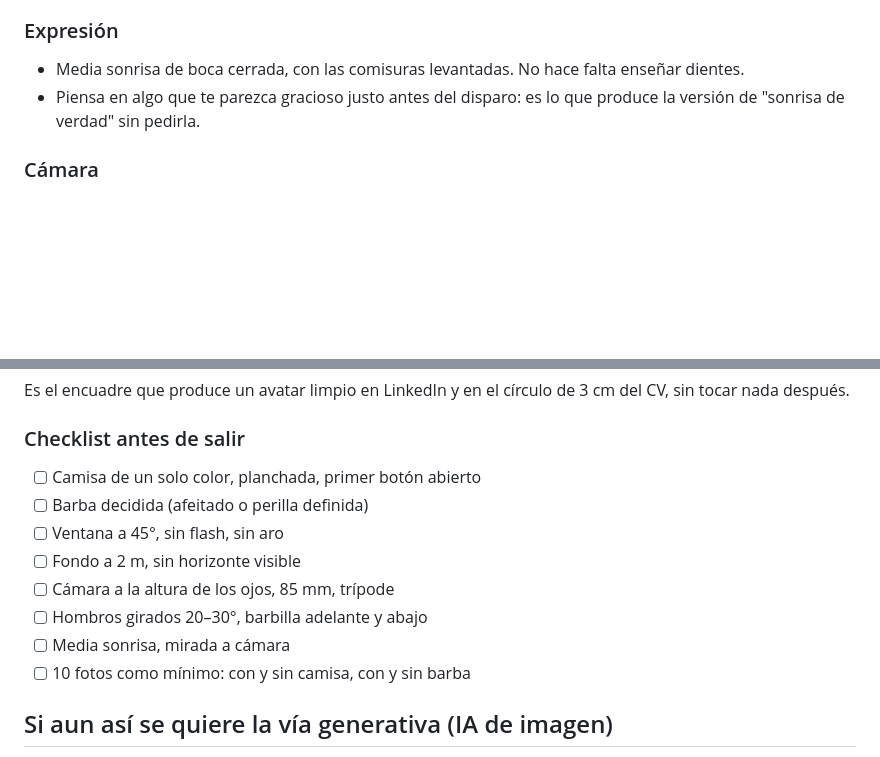
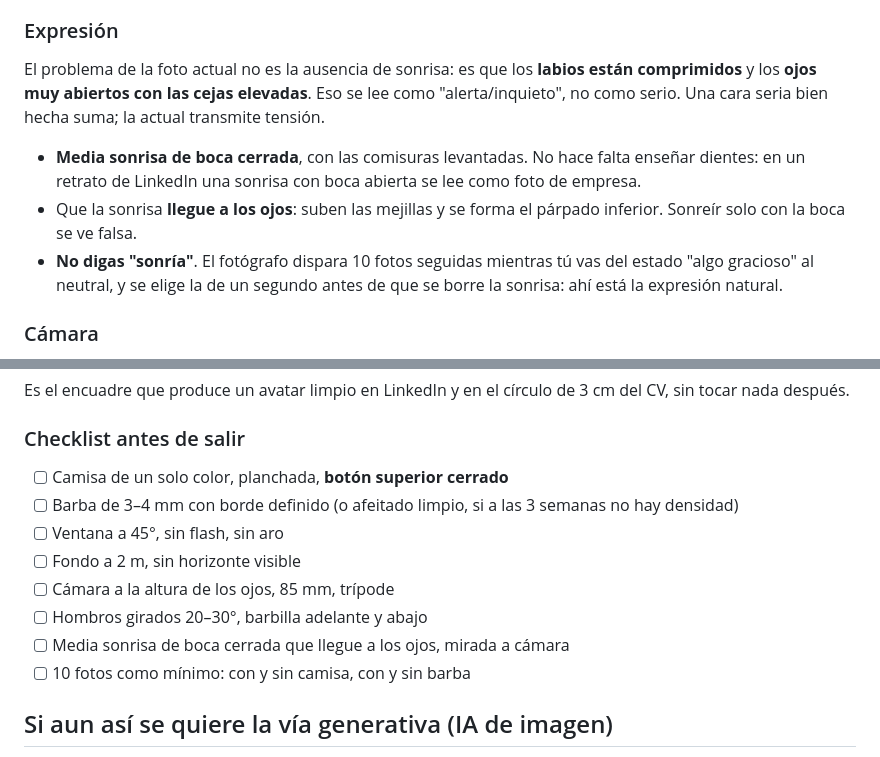
Before and after one commit to AlanVieyra333/resume, a Markdown page: linkedin/foto-perfil.md, 2 parts joined by grey strips. Drawn GitHub-style; blank space fills up the shorter version.

```diff
--- a/linkedin/foto-perfil.md
+++ b/linkedin/foto-perfil.md
@@ -94,9 +136,18 @@ correcto es el que no se nota: un degradado neutro, dos pasos más oscuro que la
 - Cuello relajado, hombros bajos.
 
 ### Expresión
-- Media sonrisa de boca cerrada, con las comisuras levantadas. No hace falta enseñar dientes.
-- Piensa en algo que te parezca gracioso justo antes del disparo: es lo que produce la versión
-  de "sonrisa de verdad" sin pedirla.
+
+El problema de la foto actual no es la ausencia de sonrisa: es que los **labios están
+comprimidos** y los **ojos muy abiertos con las cejas elevadas**. Eso se lee como
+"alerta/inquieto", no como serio. Una cara seria bien hecha suma; la actual transmite tensión.
+
+- **Media sonrisa de boca cerrada**, con las comisuras levantadas. No hace falta enseñar dientes:
+  en un retrato de LinkedIn una sonrisa con boca abierta se lee como foto de empresa.
+- Que la sonrisa **llegue a los ojos**: suben las mejillas y se forma el párpado inferior. Sonreír
+  solo con la boca se ve falsa.
+- **No digas "sonría"**. El fotógrafo dispara 10 fotos seguidas mientras tú vas del estado "algo
+  gracioso" al neutral, y se elige la de un segundo antes de que se borre la sonrisa: ahí está la
+  expresión natural.
 
 ### Cámara
 - 85–105 mm equivalentes. Un gran angular de cerca deforma el rostro.
@@ -119,13 +170,13 @@ tocar nada después.
 
 ### Checklist antes de salir
 
-- [ ] Camisa de un solo color, planchada, primer botón abierto
-- [ ] Barba decidida (afeitado o perilla definida)
+- [ ] Camisa de un solo color, planchada, **botón superior cerrado**
+- [ ] Barba de 3–4 mm con borde definido (o afeitado limpio, si a las 3 semanas no hay densidad)
 - [ ] Ventana a 45°, sin flash, sin aro
 - [ ] Fondo a 2 m, sin horizonte visible
 - [ ] Cámara a la altura de los ojos, 85 mm, trípode
 - [ ] Hombros girados 20–30°, barbilla adelante y abajo
-- [ ] Media sonrisa, mirada a cámara
+- [ ] Media sonrisa de boca cerrada que llegue a los ojos, mirada a cámara
 - [ ] 10 fotos como mínimo: con y sin camisa, con y sin barba
 
 ## Si aun así se quiere la vía generativa (IA de imagen)
```
Also changed, not shown: other parts of linkedin/foto-perfil.md (+49 -7 lines).
